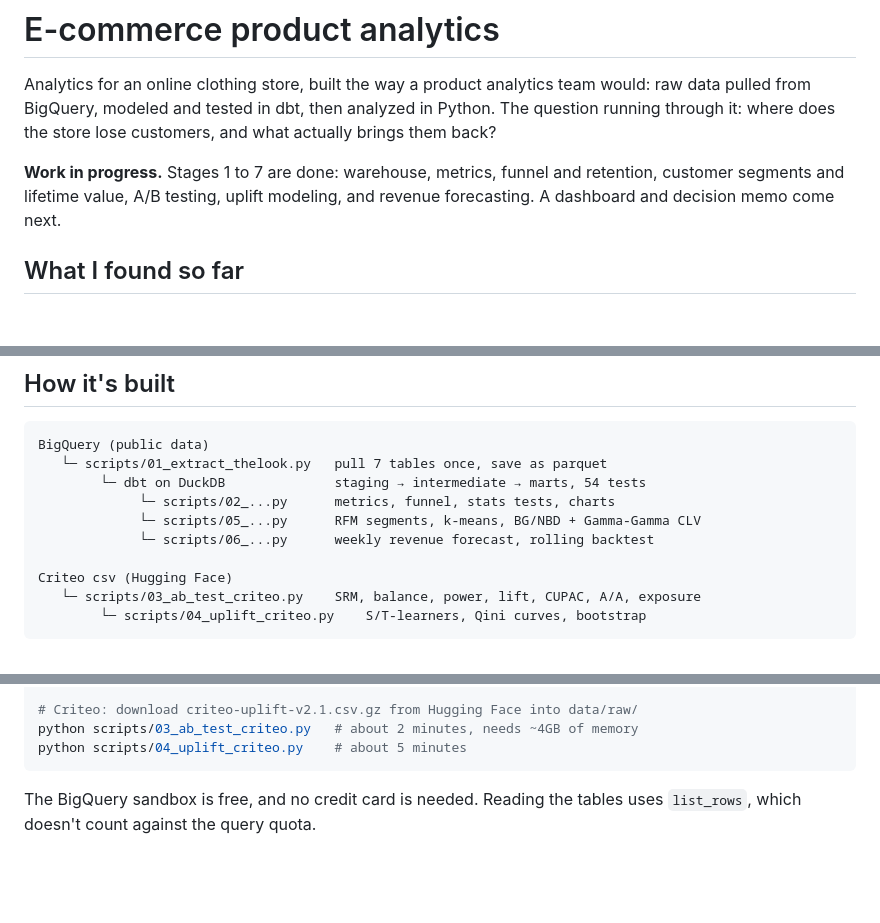
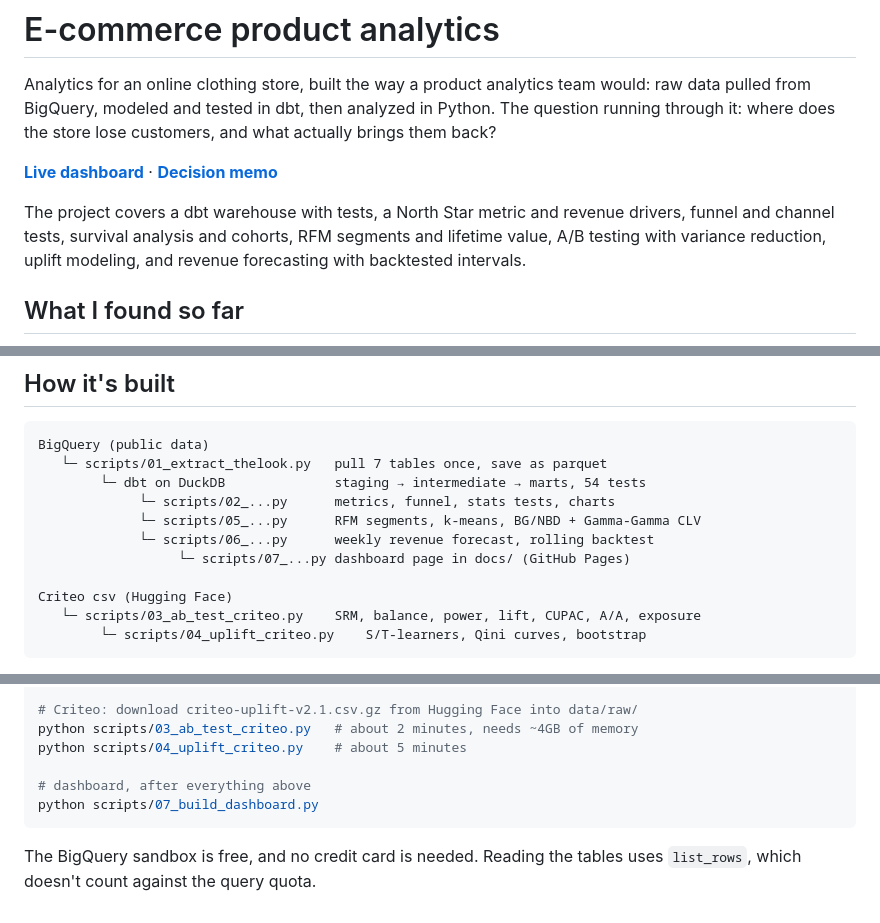
Before and after one commit to apushp/ecommerce-product-analytics, a Markdown page: README.md, 3 parts joined by grey strips. GitHub-like rendering; blank space fills up the shorter version.

Commit message:
wrote a decision memo and linked the dashboard

````diff
--- a/README.md
+++ b/README.md
@@ -2,7 +2,9 @@
 
 Analytics for an online clothing store, built the way a product analytics team would: raw data pulled from BigQuery, modeled and tested in dbt, then analyzed in Python. The question running through it: where does the store lose customers, and what actually brings them back?
 
-**Work in progress.** Stages 1 to 7 are done: warehouse, metrics, funnel and retention, customer segments and lifetime value, A/B testing, uplift modeling, and revenue forecasting. A dashboard and decision memo come next.
+**[Live dashboard](https://apushp.github.io/ecommerce-product-analytics/)** · **[Decision memo](reports/decision_memo.md)**
+
+The project covers a dbt warehouse with tests, a North Star metric and revenue drivers, funnel and channel tests, survival analysis and cohorts, RFM segments and lifetime value, A/B testing with variance reduction, uplift modeling, and revenue forecasting with backtested intervals.
 
 ## What I found so far
 
@@ -79,6 +81,7 @@ BigQuery (public data)
              └─ scripts/02_...py      metrics, funnel, stats tests, charts
              └─ scripts/05_...py      RFM segments, k-means, BG/NBD + Gamma-Gamma CLV
              └─ scripts/06_...py      weekly revenue forecast, rolling backtest
+                  └─ scripts/07_...py dashboard page in docs/ (GitHub Pages)
 
 Criteo csv (Hugging Face)
    └─ scripts/03_ab_test_criteo.py    SRM, balance, power, lift, CUPAC, A/A, exposure
@@ -107,6 +110,9 @@ python scripts/06_forecast_revenue.py
 # Criteo: download criteo-uplift-v2.1.csv.gz from Hugging Face into data/raw/
 python scripts/03_ab_test_criteo.py   # about 2 minutes, needs ~4GB of memory
 python scripts/04_uplift_criteo.py    # about 5 minutes
+
+# dashboard, after everything above
+python scripts/07_build_dashboard.py
 ```
 
 The BigQuery sandbox is free, and no credit card is needed. Reading the tables uses `list_rows`, which doesn't count against the query quota.
````
Also changed, not shown: reports/decision_memo.md (added, +73 -0 lines).
